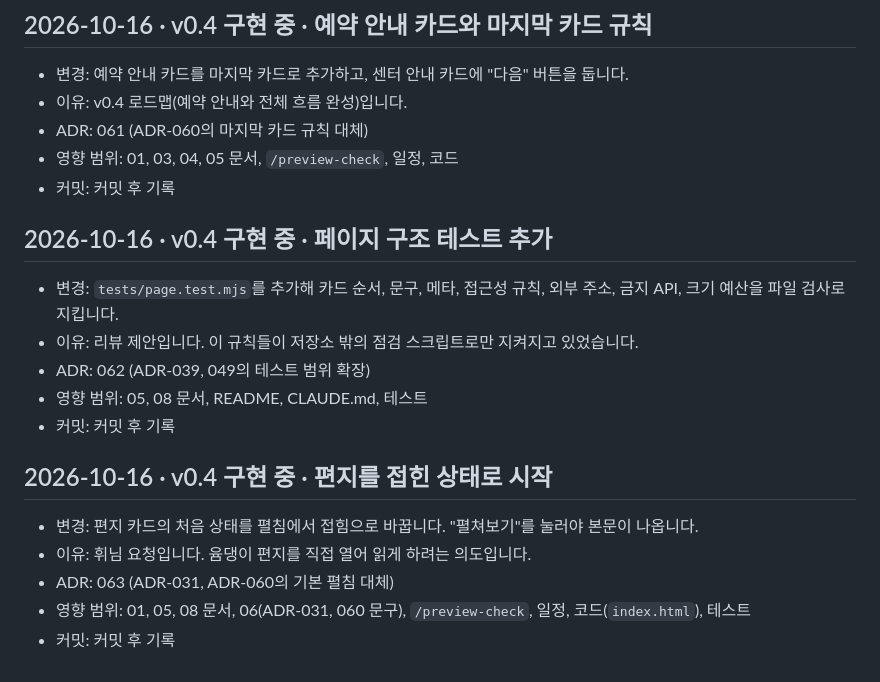
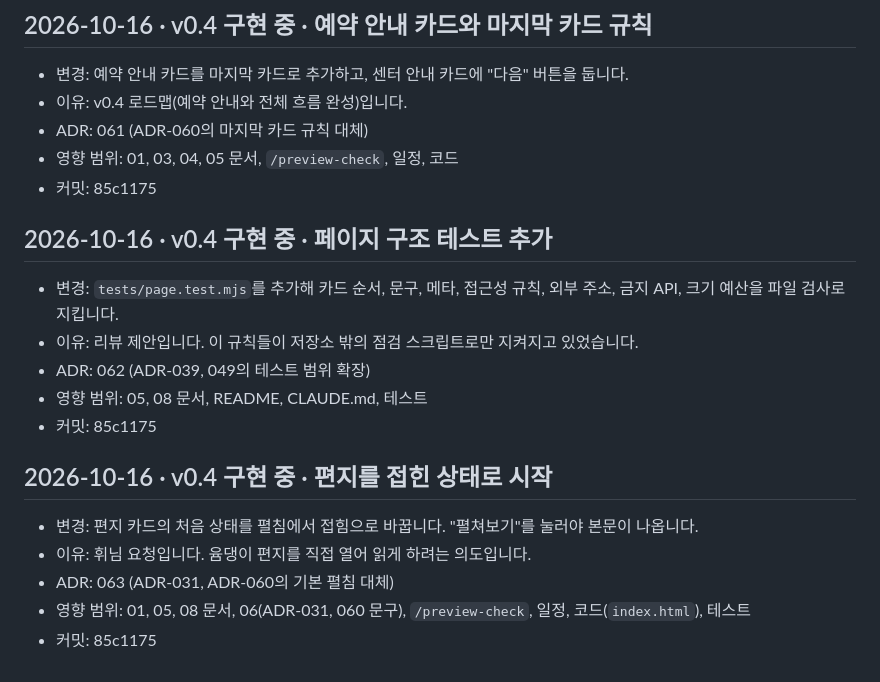
Before and after one commit to rang0616/demo_page, a Markdown page: design/CHANGELOG.md, the part around the change. Rendered like a GitHub page.

```diff
--- a/design/CHANGELOG.md
+++ b/design/CHANGELOG.md
@@ -106,18 +106,18 @@
 - 이유: v0.4 로드맵(예약 안내와 전체 흐름 완성)입니다.
 - ADR: 061 (ADR-060의 마지막 카드 규칙 대체)
 - 영향 범위: 01, 03, 04, 05 문서, `/preview-check`, 일정, 코드
-- 커밋: 커밋 후 기록
+- 커밋: 85c1175
 
 ## 2026-10-16 · v0.4 구현 중 · 페이지 구조 테스트 추가
 - 변경: `tests/page.test.mjs`를 추가해 카드 순서, 문구, 메타, 접근성 규칙, 외부 주소, 금지 API, 크기 예산을 파일 검사로 지킵니다.
 - 이유: 리뷰 제안입니다. 이 규칙들이 저장소 밖의 점검 스크립트로만 지켜지고 있었습니다.
 - ADR: 062 (ADR-039, 049의 테스트 범위 확장)
 - 영향 범위: 05, 08 문서, README, CLAUDE.md, 테스트
-- 커밋: 커밋 후 기록
+- 커밋: 85c1175
 
 ## 2026-10-16 · v0.4 구현 중 · 편지를 접힌 상태로 시작
 - 변경: 편지 카드의 처음 상태를 펼침에서 접힘으로 바꿉니다. "펼쳐보기"를 눌러야 본문이 나옵니다.
 - 이유: 휘님 요청입니다. 윰댕이 편지를 직접 열어 읽게 하려는 의도입니다.
 - ADR: 063 (ADR-031, ADR-060의 기본 펼침 대체)
 - 영향 범위: 01, 05, 08 문서, 06(ADR-031, 060 문구), `/preview-check`, 일정, 코드(`index.html`), 테스트
-- 커밋: 커밋 후 기록
+- 커밋: 85c1175
```
Also changed, not shown: schedule/2026-10-16.md (+3 -3 lines), schedule/README.md (+4 -4 lines).
